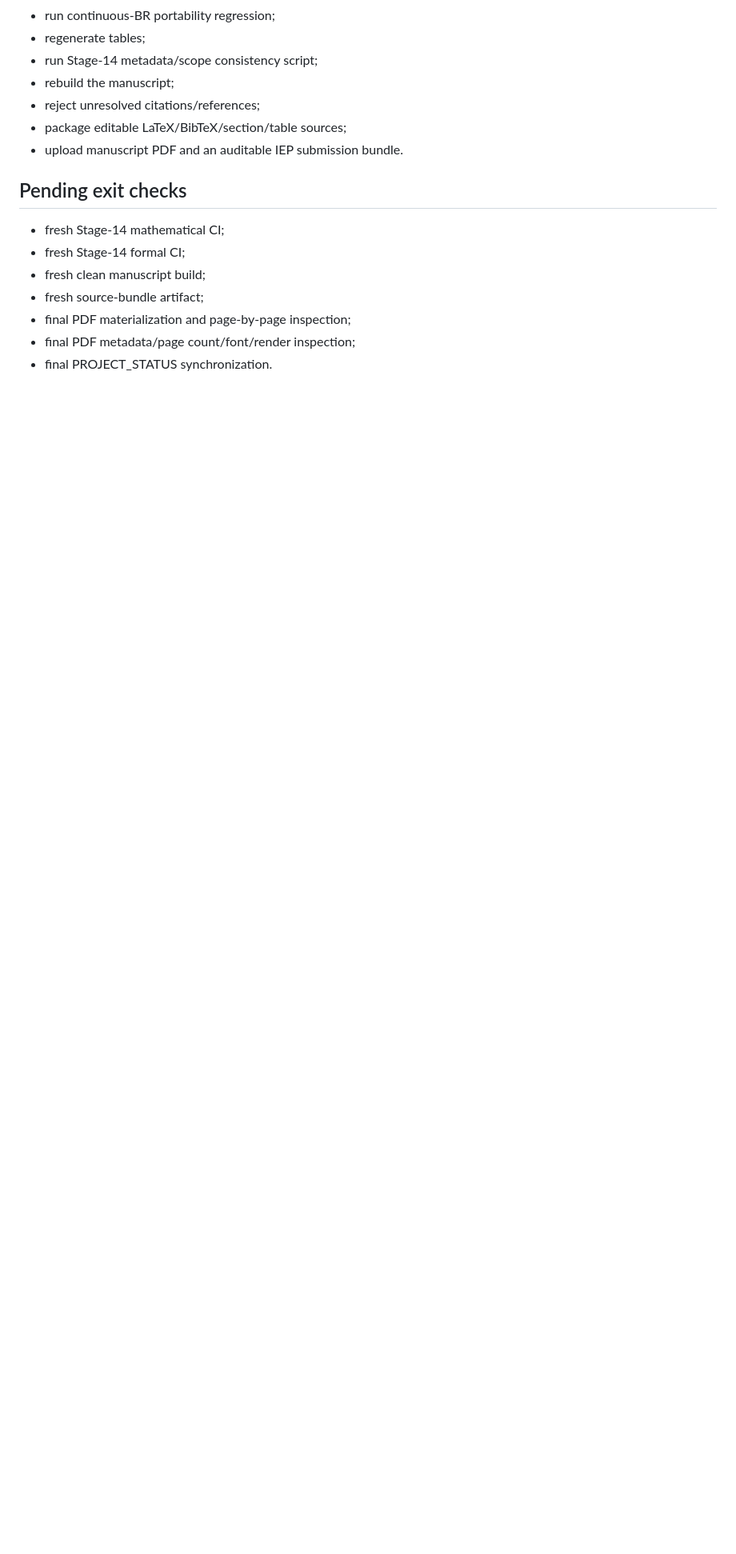
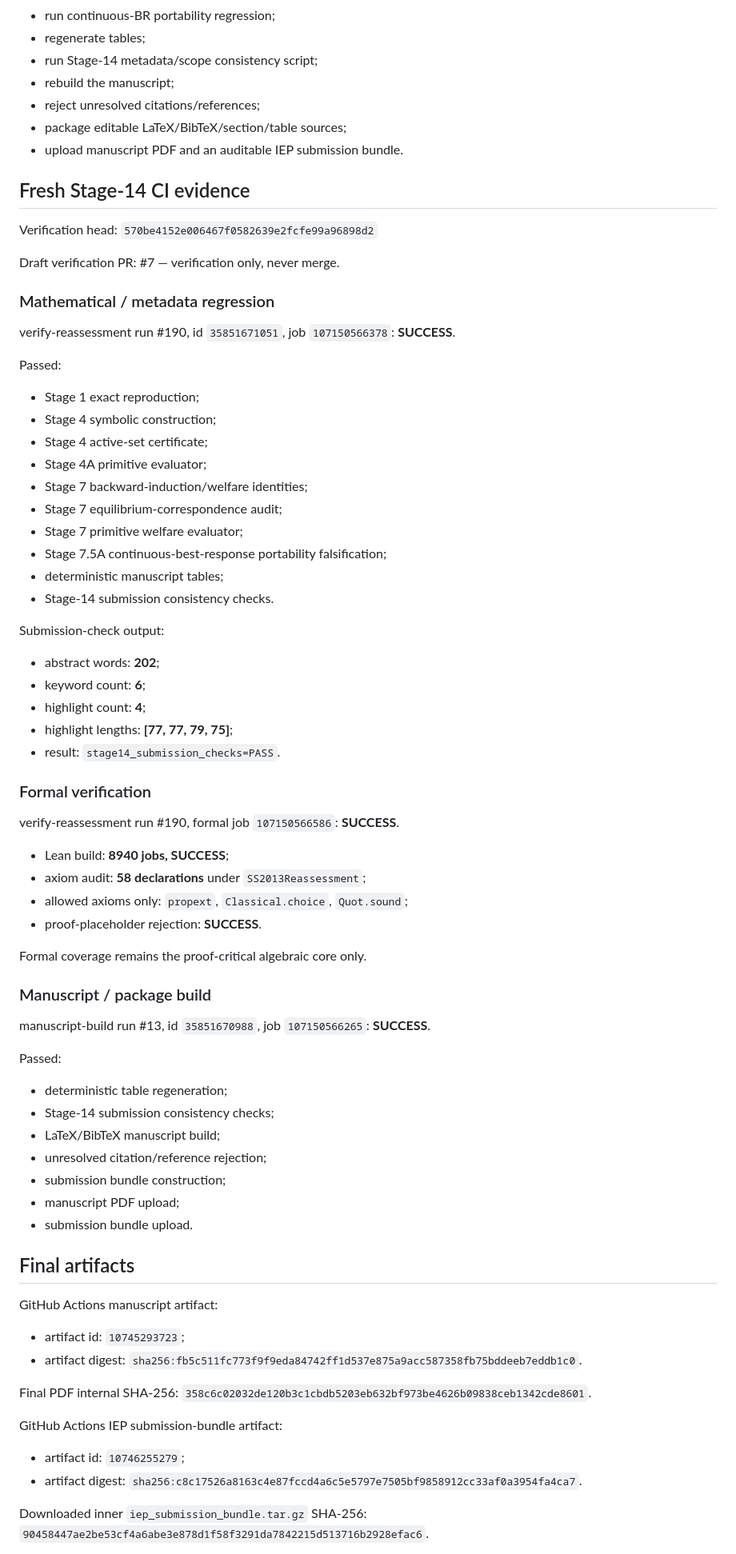
Before and after one commit to ryotamatsuki/shy-stenbacka-2013-customer-recognition-reassessment, a Markdown page: docs/STAGE_14_SUBMISSION_QA.md, the part around one of its changes. Shown at 80% size. Drawn GitHub-style; blank space fills up the shorter version.

Commit message:
stage14: close submission QA with portal-only conditional pass

```diff
--- a/docs/STAGE_14_SUBMISSION_QA.md
+++ b/docs/STAGE_14_SUBMISSION_QA.md
@@ -116,12 +116,70 @@ Fresh CI is configured to:
 - package editable LaTeX/BibTeX/section/table sources;
 - upload manuscript PDF and an auditable IEP submission bundle.
 
-## Pending exit checks
+## Fresh Stage-14 CI evidence
 
-- fresh Stage-14 mathematical CI;
-- fresh Stage-14 formal CI;
-- fresh clean manuscript build;
-- fresh source-bundle artifact;
-- final PDF materialization and page-by-page inspection;
-- final PDF metadata/page count/font/render inspection;
-- final PROJECT_STATUS synchronization.
+Verification head:
+`570be4152e006467f0582639e2fcfe99a96898d2`
+
+Draft verification PR: #7 — verification only, never merge.
+
+### Mathematical / metadata regression
+verify-reassessment run #190, id `35851671051`, job `107150566378`: **SUCCESS**.
+
+Passed:
+- Stage 1 exact reproduction;
+- Stage 4 symbolic construction;
+- Stage 4 active-set certificate;
+- Stage 4A primitive evaluator;
+- Stage 7 backward-induction/welfare identities;
+- Stage 7 equilibrium-correspondence audit;
+- Stage 7 primitive welfare evaluator;
+- Stage 7.5A continuous-best-response portability falsification;
+- deterministic manuscript tables;
+- Stage-14 submission consistency checks.
+
+Submission-check output:
+- abstract words: **202**;
+- keyword count: **6**;
+- highlight count: **4**;
+- highlight lengths: **[77, 77, 79, 75]**;
+- result: `stage14_submission_checks=PASS`.
+
+### Formal verification
+verify-reassessment run #190, formal job `107150566586`: **SUCCESS**.
+
+- Lean build: **8940 jobs, SUCCESS**;
+- axiom audit: **58 declarations** under `SS2013Reassessment`;
+- allowed axioms only: `propext`, `Classical.choice`, `Quot.sound`;
+- proof-placeholder rejection: **SUCCESS**.
+
+Formal coverage remains the proof-critical algebraic core only.
+
+### Manuscript / package build
+manuscript-build run #13, id `35851670988`, job `107150566265`: **SUCCESS**.
+
+Passed:
+- deterministic table regeneration;
+- Stage-14 submission consistency checks;
+- LaTeX/BibTeX manuscript build;
+- unresolved citation/reference rejection;
+- submission bundle construction;
+- manuscript PDF upload;
+- submission bundle upload.
+
+## Final artifacts
+
+GitHub Actions manuscript artifact:
+- artifact id: `10745293723`;
+- artifact digest: `sha256:fb5c511fc773f9f9eda84742ff1d537e875a9acc587358fb75bddeeb7eddb1c0`.
+
+Final PDF internal SHA-256:
+`358c6c02032de120b3c1cbdb5203eb632bf973be4626b09838ceb1342cde8601`.
+
+GitHub Actions IEP submission-bundle artifact:
+- artifact id: `10746255279`;
+- artifact digest: `sha256:c8c17526a8163c4e87fccd4a6c5e5797e7505bf9858912cc33af0a3954fa4ca7`.
+
+Downloaded inner `iep_submission_bundle.tar.gz` SHA-256:
+`90458447ae2be53cf4a6abe3e878d1f58f3291da7842215d513716b2928efac6`.
+
```
Also changed, not shown: other parts of docs/STAGE_14_SUBMISSION_QA.md (+83 -2 lines).
